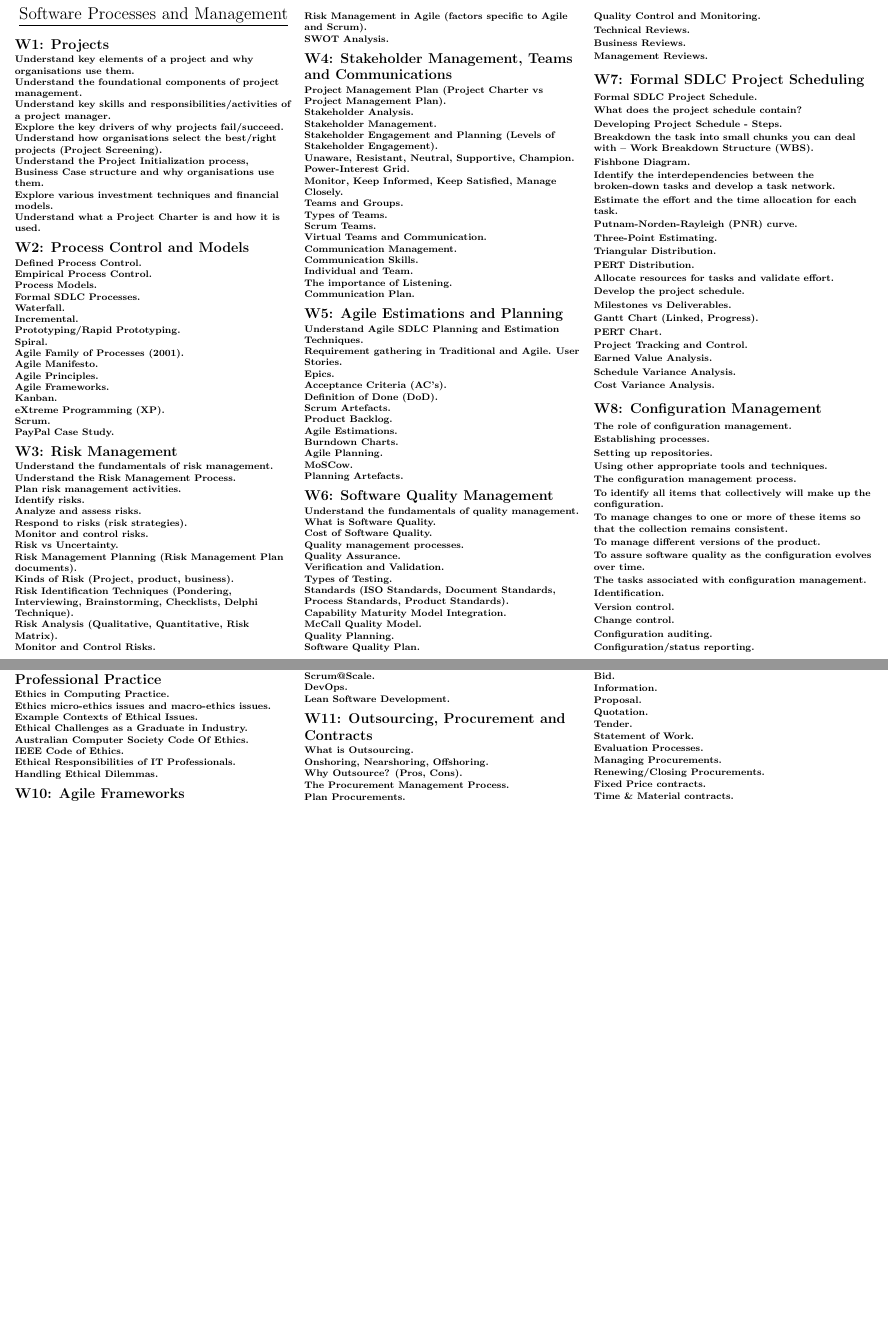
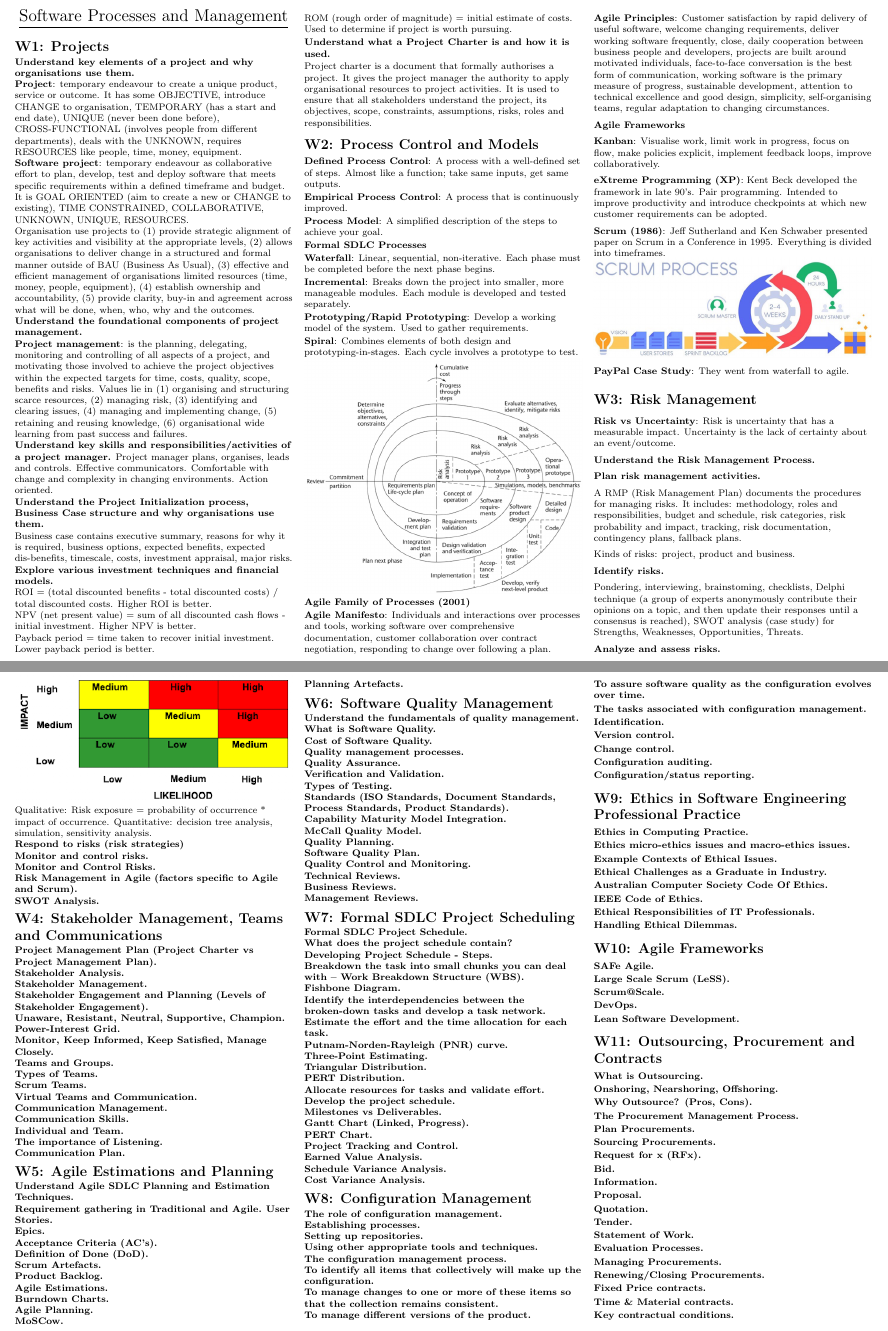
Before and after one commit to d4vidsha/spm-cheat-sheet, a LaTeX document (src/main.tex, which reads src/content/w1.tex, src/content/w2.tex, src/content/w3.tex): two parts of pages 1 and 2 of 2, joined at a grey line, cut at the place of the change, the shorter picture padded with empty space. Compiled offline with pdfLaTeX.

Commit message:
feat: add information

```diff
--- a/src/content/w1.tex
+++ b/src/content/w1.tex
@@ -2,19 +2,36 @@
 
 \textbf{Understand key elements of a project and why organisations use them.}
 
+\textbf{Project}: temporary endeavour to create a unique product, service or outcome. It has some OBJECTIVE, introduce CHANGE to organisation, TEMPORARY (has a start and end date), UNIQUE (never been done before), CROSS-FUNCTIONAL (involves people from different departments), deals with the UNKNOWN, requires RESOURCES like people, time, money, equipment.
+
+\textbf{Software project}: temporary endeavour as collaborative effort to plan, develop, test and deploy software that meets specific requirements within a defined timeframe and budget. It is GOAL ORIENTED (aim to create a new or CHANGE to existing), TIME CONSTRAINED, COLLABORATIVE, UNKNOWN, UNIQUE, RESOURCES.
+
+Organisation use projects to (1) provide strategic alignment of key activities and visibility at the appropriate levels, (2) allows organisations to deliver change in a structured and formal manner outside of BAU (Business As Usual), (3) effective and efficient management of organisations limited resources (time, money, people, equipment), (4) establish ownership and accountability, (5) provide clarity, buy-in and agreement across what will be done, when, who, why and the outcomes.
+
 \textbf{Understand the foundational components of project management.}
 
+\textbf{Project management}: is the planning, delegating, monitoring and controlling of all aspects of a project, and motivating those involved to achieve the project objectives within the expected targets for time, costs, quality, scope, benefits and risks. Values lie in (1) organising and structuring scarce resources, (2) managing risk, (3) identifying and clearing issues, (4) managing and implementing change, (5) retaining and reusing knowledge, (6) organisational wide learning from past success and failures.
+
 \textbf{Understand key skills and responsibilities/activities of a project manager.}
-
-\textbf{Explore the key drivers of why projects fail/succeed.}
-
-\textbf{Understand how organisations select the best/right projects (Project Screening).}
+Project manager plans, organises, leads and controls. Effective communicators. Comfortable with change and complexity in changing environments. Action oriented.
 
 \textbf{Understand the Project Initialization process, Business Case structure and why organisations use them.}
 
+Business case contains executive summary, reasons for why it is required, business options, expected benefits, expected dis-benefits, timescale, costs, investment appraisal, major risks.
+
 \textbf{Explore various investment techniques and financial models.}
 
+ROI = (total discounted benefits - total discounted costs) / total discounted costs. Higher ROI is better.
+
+NPV (net present value) = sum of all discounted cash flows - initial investment. Higher NPV is better.
+
+Payback period = time taken to recover initial investment. Lower payback period is better.
+
+ROM (rough order of magnitude) = initial estimate of costs. Used to determine if project is worth pursuing.
+
 \textbf{Understand what a Project Charter is and how it is used.}
+
+Project charter is a document that formally authorises a project. It gives the project manager the authority to apply organisational resources to project activities. It is used to ensure that all stakeholders understand the project, its objectives, scope, constraints, assumptions, risks, roles and responsibilities.
 
 % \textbf{Authentication} is the process of showing an identity is real and genuine.\\
 % \textbf{Three methods of authentication:} something you \textbf{know} (password), something you \textbf{have} (WebAuthn passkeys, public and private keys), something you \textbf{are} (biometrics like fingerprint).\\
--- a/src/content/w2.tex
+++ b/src/content/w2.tex
@@ -1,33 +1,36 @@
 \section{W2: Process Control and Models}
 
-\textbf{Defined Process Control.}
+\textbf{Defined Process Control}: A process with a well-defined set of steps. Almost like a function; take same inputs, get same outputs.
 
-\textbf{Empirical Process Control.}
+\textbf{Empirical Process Control}: A process that is continuously improved.
 
-\textbf{Process Models.}
+\textbf{Process Model}: A simplified description of the steps to achieve your goal.
 
-\textbf{Formal SDLC Processes.}
+\textbf{Formal SDLC Processes}
 
-    \textbf{Waterfall.}
+    \textbf{Waterfall}: Linear, sequential, non-iterative. Each phase must be completed before the next phase begins.
 
-    \textbf{Incremental.}
+    \textbf{Incremental}: Breaks down the project into smaller, more manageable modules. Each module is developed and tested separately.
 
-    \textbf{Prototyping/Rapid Prototyping.}
+    \textbf{Prototyping/Rapid Prototyping}: Develop a working model of the system. Used to gather requirements.
 
-    \textbf{Spiral.}
+    \textbf{Spiral}: Combines elements of both design and prototyping-in-stages. Each cycle involves a prototype to test.
+    \includegraphics[width=\linewidth]{figs/SCR-20240605-oywi.png}
 
-\textbf{Agile Family of Processes (2001).}
 
-    \textbf{Agile Manifesto.}
+\textbf{Agile Family of Processes (2001)}
 
-    \textbf{Agile Principles.}
+    \textbf{Agile Manifesto}: Individuals and interactions over processes and tools, working software over comprehensive documentation, customer collaboration over contract negotiation, responding to change over following a plan.
 
-    \textbf{Agile Frameworks.}
+    \textbf{Agile Principles}: Customer satisfaction by rapid delivery of useful software, welcome changing requirements, deliver working software frequently, close, daily cooperation between business people and developers, projects are built around motivated individuals, face-to-face conversation is the best form of communication, working software is the primary measure of progress, sustainable development, attention to technical excellence and good design, simplicity, self-organising teams, regular adaptation to changing circumstances.
 
-        \textbf{Kanban.}
+    \textbf{Agile Frameworks}
 
-        \textbf{eXtreme Programming (XP).}
+        \textbf{Kanban}: Visualise work, limit work in progress, focus on flow, make policies explicit, implement feedback loops, improve collaboratively.
 
-        \textbf{Scrum.}
+        \textbf{eXtreme Programming (XP)}: Kent Beck developed the framework in late 90's. Pair programming. Intended to improve productivity and introduce checkpoints at which new customer requirements can be adopted.
 
-        \textbf{PayPal Case Study.}
+        \textbf{Scrum (1986)}: Jeff Sutherland and Ken Schwaber presented paper on Scrum in a Conference in 1995. Everything is divided into timeframes.
+        \includegraphics[width=\linewidth]{figs/SCR-20240605-payc.png}
+
+        \textbf{PayPal Case Study}: They went from waterfall to agile.
--- a/src/content/w3.tex
+++ b/src/content/w3.tex
@@ -1,30 +1,32 @@
 \section{W3: Risk Management}
 
-\textbf{Understand the fundamentals of risk management.}
+\textbf{Risk vs Uncertainty}: Risk is uncertainty that has a measurable impact. Uncertainty is the lack of certainty about an event/outcome.
 
 \textbf{Understand the Risk Management Process.}
 
 % understand how to
     \textbf{Plan risk management activities.}
 
+    A RMP (Risk Management Plan) documents the procedures for managing risks. It includes: methodology, roles and responsibilities, budget and schedule, risk categories, risk probability and impact, tracking, risk documentation, contingency plans, fallback plans.
+
+    Kinds of risks: project, product and business.
+
     \textbf{Identify risks.}
 
+    Pondering, interviewing, brainstoming, checklists, Delphi technique (a group of experts anonymously contribute their opinions on a topic, and then update their responses until a consensus is reached), SWOT analysis (case study) for Strengths, Weaknesses, Opportunities, Threats.
+
     \textbf{Analyze and assess risks.}
+    \includegraphics[width=\linewidth]{figs/SCR-20240605-sqml.png}
+    Qualitative: Risk exposure = probability of occurrence * impact of occurrence.
+    Quantitative: decision tree analysis, simulation, sensitivity analysis.
 
-    \textbf{Respond to risks (risk strategies).}
+
+    \textbf{Respond to risks (risk strategies)}
+
 
     \textbf{Monitor and control risks.}
 
 % topics include
-    \textbf{Risk vs Uncertainty.}
-
-    \textbf{Risk Management Planning (Risk Management Plan documents).}
-
-    \textbf{Kinds of Risk (Project, product, business).}
-
-    \textbf{Risk Identification Techniques (Pondering, Interviewing, Brainstorming, Checklists, Delphi Technique).}
-
-    \textbf{Risk Analysis (Qualitative, Quantitative, Risk Matrix).}
 
     \textbf{Monitor and Control Risks.}
 
```
Also changed, not shown: src/figs/SCR-20240605-oywi.png (added), src/figs/SCR-20240605-payc.png (added), src/figs/SCR-20240605-sqml.png (added).
